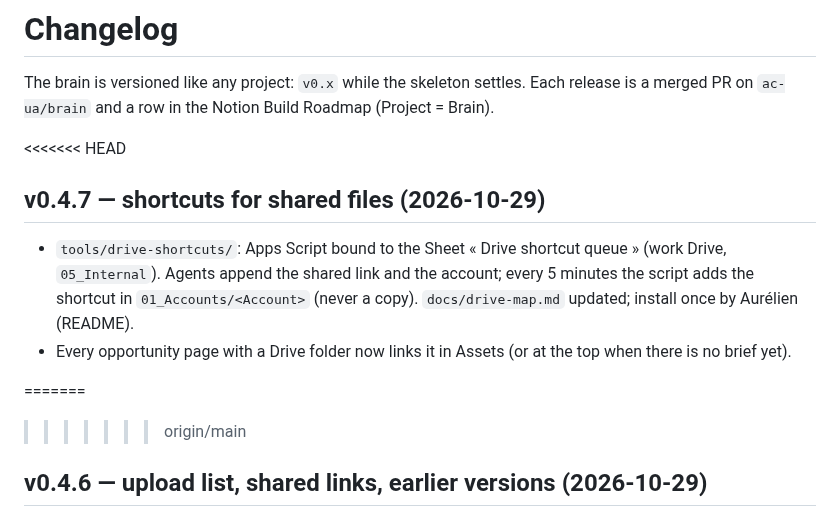
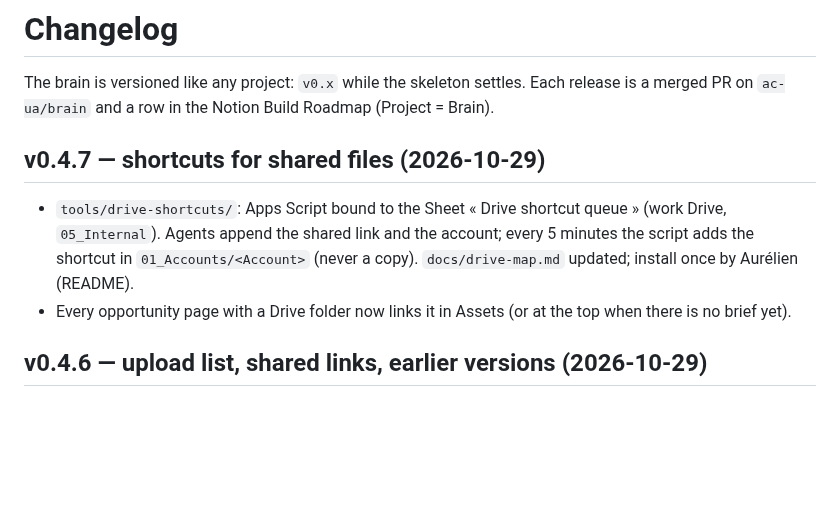
Before and after one commit to ac-ua/Brain, a Markdown page: CHANGELOG.md, the part around the change. GitHub-like rendering; blank space fills up the shorter version.

Commit message:
Fix changelog merge markers

```diff
--- a/CHANGELOG.md
+++ b/CHANGELOG.md
@@ -3,15 +3,12 @@
 The brain is versioned like any project: `v0.x` while the skeleton settles. Each release is a merged PR on
 `ac-ua/brain` and a row in the Notion Build Roadmap (Project = Brain).
 
-<<<<<<< HEAD
 ## v0.4.7 — shortcuts for shared files (2026-10-29)
 - `tools/drive-shortcuts/`: Apps Script bound to the Sheet « Drive shortcut queue » (work Drive, `05_Internal`).
   Agents append the shared link and the account; every 5 minutes the script adds the shortcut in
   `01_Accounts/<Account>` (never a copy). `docs/drive-map.md` updated; install once by Aurélien (README).
 - Every opportunity page with a Drive folder now links it in Assets (or at the top when there is no brief yet).
 
-=======
->>>>>>> origin/main
 ## v0.4.6 — upload list, shared links, earlier versions (2026-10-29)
 - `docs/drive-map.md`, `session-close`: the Mac's Drive app syncs the personal Drive only, so a pro file the connector
   can't upload goes on an upload list (`TO-UPLOAD.md` + recap with the target folder link) for Aurélien to drag in.
```
